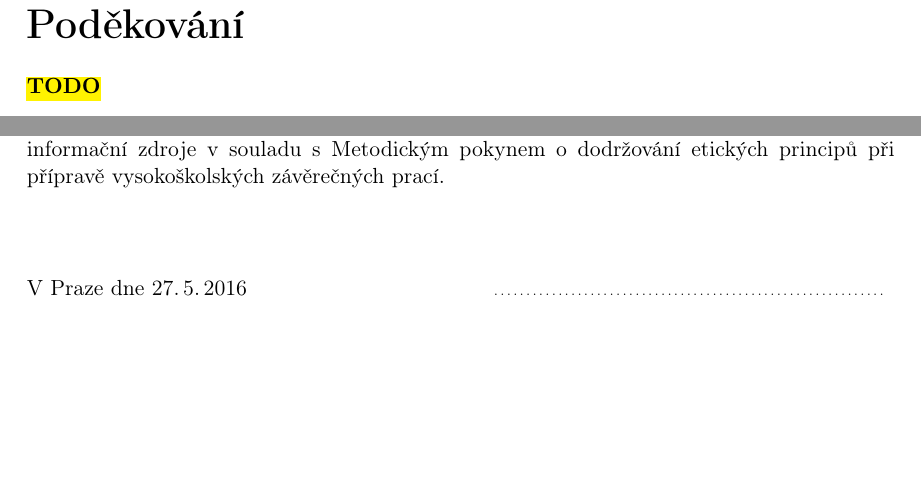
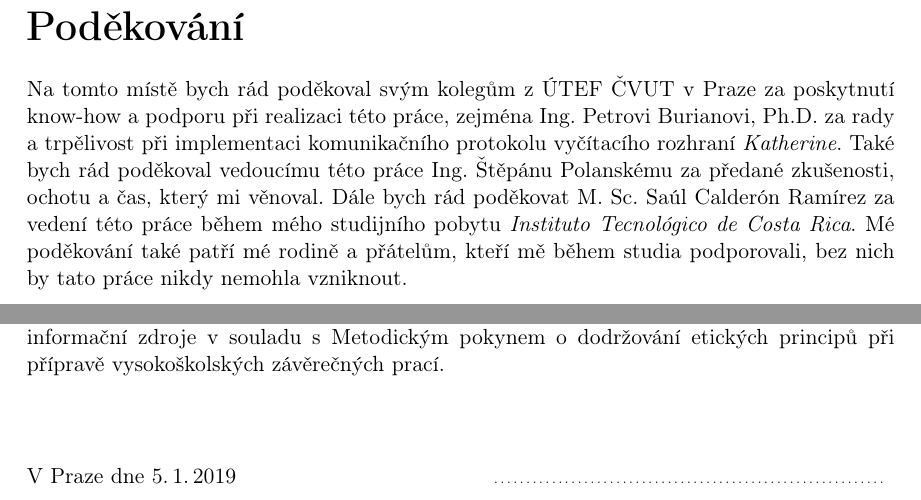
Before and after one commit to jakubbegera/master-thesis, a LaTeX thesis (diploma-thesis.tex): two parts of pages 5 and 7 of 96, joined at a grey line, cut so that both start at the same text, the shorter picture padded with empty space. Compiled offline with pdfLaTeX.

Commit message:
přidáno poděkování

```diff
--- a/diploma-thesis.tex
+++ b/diploma-thesis.tex
@@ -121,13 +121,13 @@ unicode=true,
 	% Poděkovani / Acknowledgements
 	\acknowledgements
 	\noindent
-	\todo
+	Na tomto místě bych rád poděkoval svým kolegům z ÚTEF ČVUT v Praze za poskytnutí know-how a podporu při realizaci této práce, zejména Ing. Petrovi Burianovi, Ph.D. za rady a trpělivost při implementaci komunikačního protokolu vyčítacího rozhraní \textit{Katherine}. Také bych rád poděkoval vedoucímu této práce Ing. Štěpánu Polanskému za předané zkušenosti, ochotu a čas, který mi věnoval. Dále bych rád poděkovat M. Sc. Saúl Calderón Ramírez za vedení této práce během mého studijního pobytu \textit{Instituto Tecnológico de Costa Rica}. Mé poděkování také patří mé rodině a přátelům, kteří mě během studia podporovali, bez nich by tato práce nikdy nemohla vzniknout.
 
 
 	%%%%%%%%%%%%%%%%%%%%%%%%%%%
 	% Prohlášení / Declaration
 
-	\declaration{V~Praze dne 27.\,5.\,2016}
+	\declaration{V~Praze dne 5.\,1.\,2019}
 
 
 	%%%%%%%%%%%%%%%%%%%%%%%%%%%%
```
